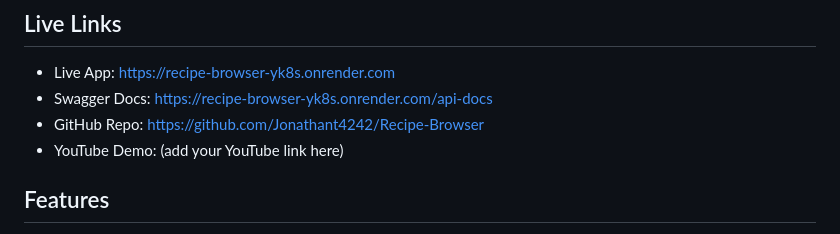
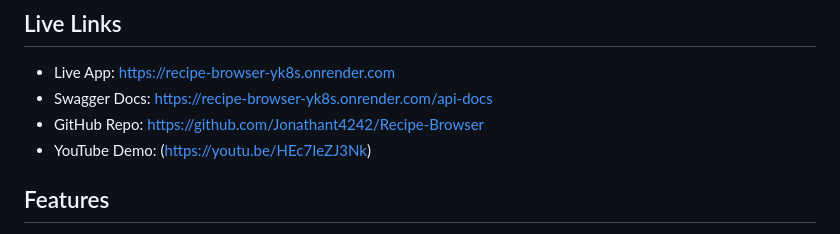
Before and after one commit to LosAllen/Recipe-Browser, a Markdown page: README.md, the part around the change. GitHub-like rendering.

```diff
--- a/README.md
+++ b/README.md
@@ -7,7 +7,7 @@ A full-stack Node.js application that allows users to browse, create, comment on
 - Live App: https://recipe-browser-yk8s.onrender.com
 - Swagger Docs: https://recipe-browser-yk8s.onrender.com/api-docs
 - GitHub Repo: https://github.com/Jonathant4242/Recipe-Browser
-- YouTube Demo: (add your YouTube link here)
+- YouTube Demo: (https://youtu.be/HEc7IeZJ3Nk)
 
 ## Features
 
```
